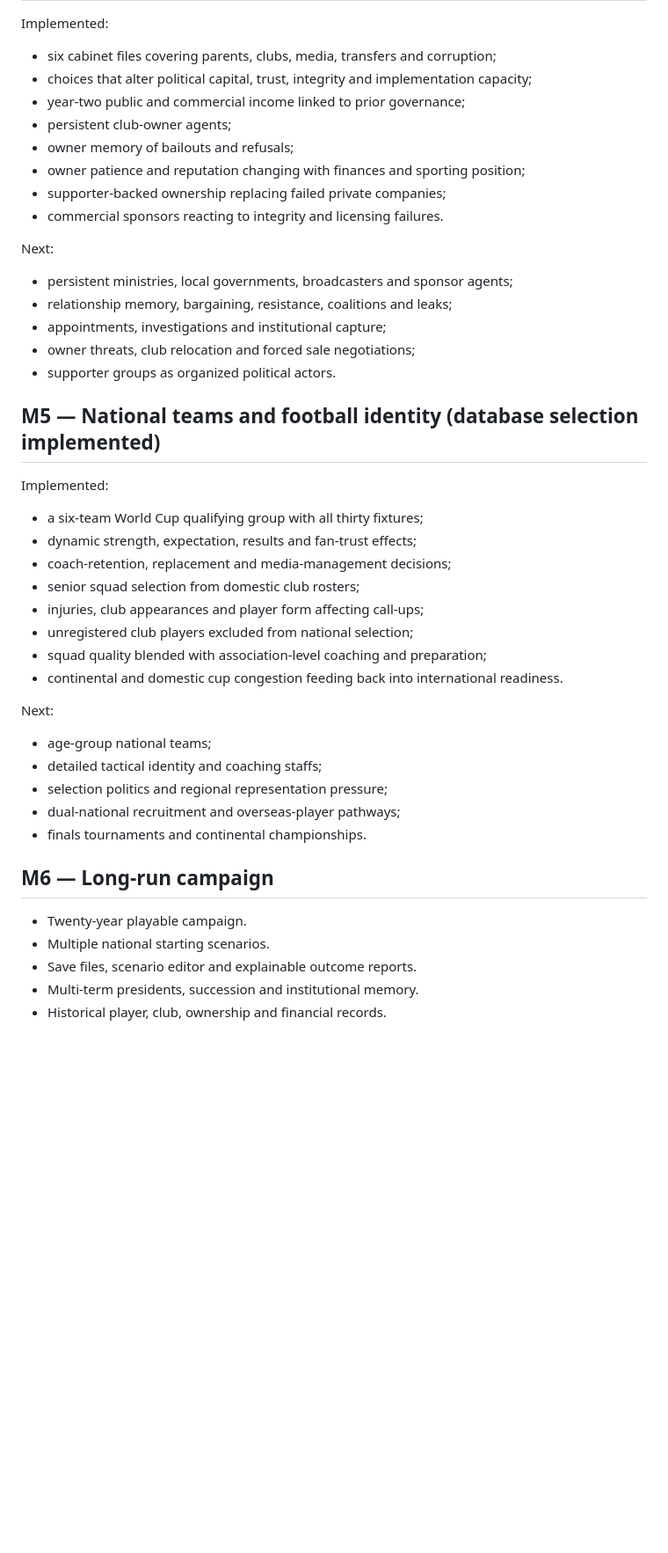
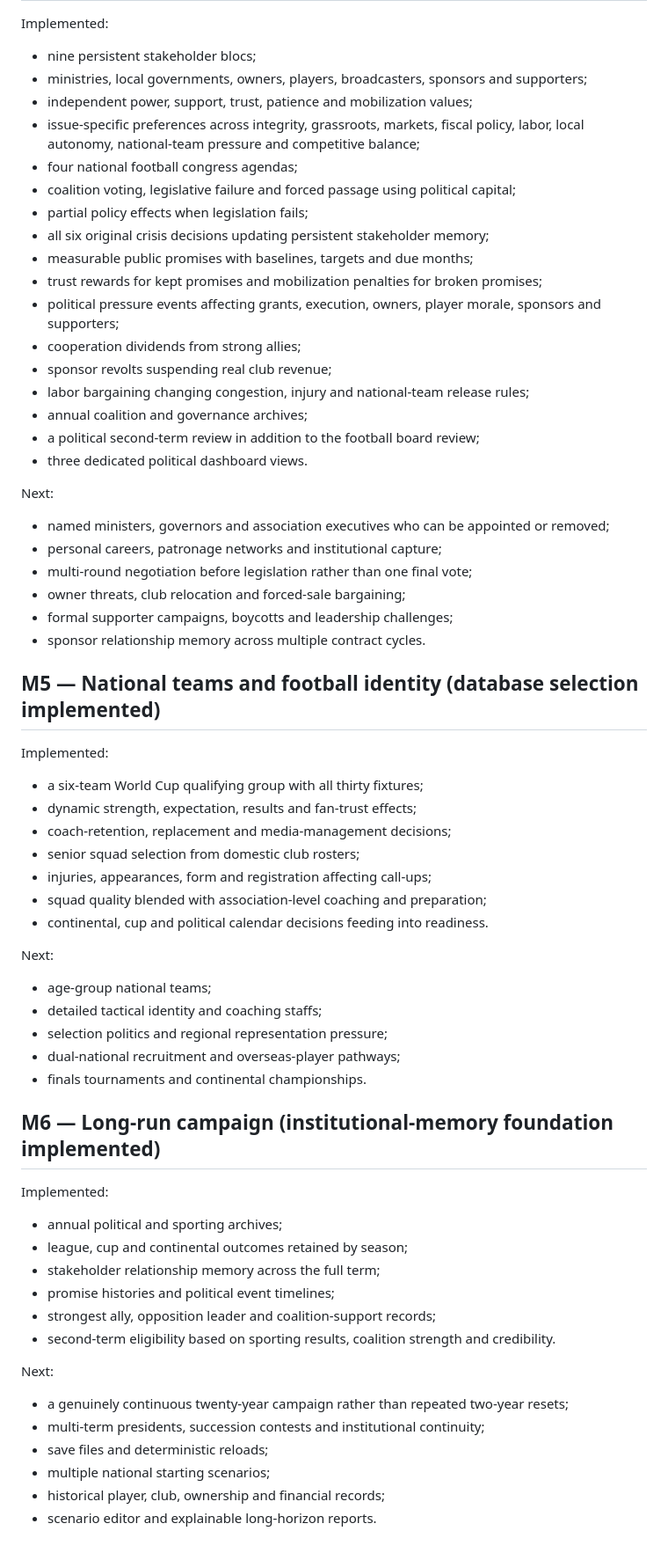
Before and after one commit to shengtenghou4-star/3, a Markdown page: docs/ROADMAP.md, the part around one of its changes. Shown at 88% size. GitHub-like rendering; blank space fills up the shorter version.

Commit message:
docs: record the stakeholder political-economy milestone

```diff
--- a/docs/ROADMAP.md
+++ b/docs/ROADMAP.md
@@ -91,22 +83,32 @@ Next:
 
 Implemented:
 
-- six cabinet files covering parents, clubs, media, transfers and corruption;
-- choices that alter political capital, trust, integrity and implementation capacity;
-- year-two public and commercial income linked to prior governance;
-- persistent club-owner agents;
-- owner memory of bailouts and refusals;
-- owner patience and reputation changing with finances and sporting position;
-- supporter-backed ownership replacing failed private companies;
-- commercial sponsors reacting to integrity and licensing failures.
+- nine persistent stakeholder blocs;
+- ministries, local governments, owners, players, broadcasters, sponsors and supporters;
+- independent power, support, trust, patience and mobilization values;
+- issue-specific preferences across integrity, grassroots, markets, fiscal policy, labor, local autonomy, national-team pressure and competitive balance;
+- four national football congress agendas;
+- coalition voting, legislative failure and forced passage using political capital;
+- partial policy effects when legislation fails;
+- all six original crisis decisions updating persistent stakeholder memory;
+- measurable public promises with baselines, targets and due months;
+- trust rewards for kept promises and mobilization penalties for broken promises;
+- political pressure events affecting grants, execution, owners, player morale, sponsors and supporters;
+- cooperation dividends from strong allies;
+- sponsor revolts suspending real club revenue;
+- labor bargaining changing congestion, injury and national-team release rules;
+- annual coalition and governance archives;
+- a political second-term review in addition to the football board review;
+- three dedicated political dashboard views.
 
 Next:
 
-- persistent ministries, local governments, broadcasters and sponsor agents;
-- relationship memory, bargaining, resistance, coalitions and leaks;
-- appointments, investigations and institutional capture;
-- owner threats, club relocation and forced sale negotiations;
-- supporter groups as organized political actors.
+- named ministers, governors and association executives who can be appointed or removed;
+- personal careers, patronage networks and institutional capture;
+- multi-round negotiation before legislation rather than one final vote;
+- owner threats, club relocation and forced-sale bargaining;
+- formal supporter campaigns, boycotts and leadership challenges;
+- sponsor relationship memory across multiple contract cycles.
 
 ## M5 — National teams and football identity (database selection implemented)
 
@@ -116,10 +118,9 @@ Implemented:
 - dynamic strength, expectation, results and fan-trust effects;
 - coach-retention, replacement and media-management decisions;
 - senior squad selection from domestic club rosters;
-- injuries, club appearances and player form affecting call-ups;
-- unregistered club players excluded from national selection;
+- injuries, appearances, form and registration affecting call-ups;
 - squad quality blended with association-level coaching and preparation;
-- continental and domestic cup congestion feeding back into international readiness.
+- continental, cup and political calendar decisions feeding into readiness.
 
 Next:
 
@@ -129,10 +130,22 @@ Next:
 - dual-national recruitment and overseas-player pathways;
 - finals tournaments and continental championships.
 
-## M6 — Long-run campaign
+## M6 — Long-run campaign (institutional-memory foundation implemented)
 
-- Twenty-year playable campaign.
-- Multiple national starting scenarios.
-- Save files, scenario editor and explainable outcome reports.
-- Multi-term presidents, succession and institutional memory.
-- Historical player, club, ownership and financial records.
+Implemented:
+
+- annual political and sporting archives;
+- league, cup and continental outcomes retained by season;
+- stakeholder relationship memory across the full term;
+- promise histories and political event timelines;
+- strongest ally, opposition leader and coalition-support records;
+- second-term eligibility based on sporting results, coalition strength and credibility.
+
+Next:
+
+- a genuinely continuous twenty-year campaign rather than repeated two-year resets;
+- multi-term presidents, succession contests and institutional continuity;
+- save files and deterministic reloads;
+- multiple national starting scenarios;
+- historical player, club, ownership and financial records;
+- scenario editor and explainable long-horizon reports.
```
Also changed, not shown: other parts of docs/ROADMAP.md (+22 -30 lines).
